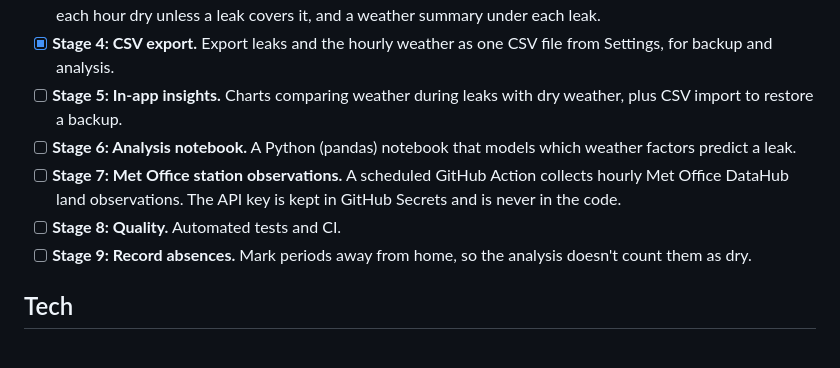
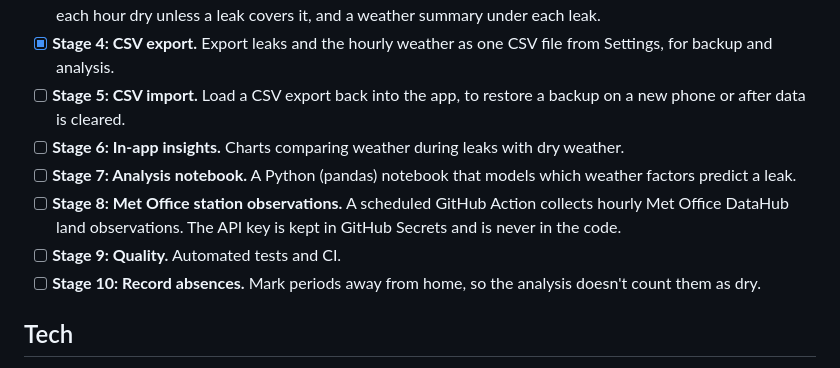
Before and after one commit to alexabbott00/LeakApp, a Markdown page: README.md, the part around the change. GitHub-like rendering.

Commit message:
Roadmap: CSV import becomes its own stage
CSV import (restoring a backup) is now Stage 5; in-app insights and the
later stages move down one.

Co-Authored-By: Claude Opus 5.5 <noreply@anthropic.com>

```diff
--- a/README.md
+++ b/README.md
@@ -55,15 +55,17 @@ The app is being built in stages. Each stage adds something usable.
       leak covers it, and a weather summary under each leak.
 - [x] **Stage 4: CSV export.** Export leaks and the hourly weather as one
       CSV file from Settings, for backup and analysis.
-- [ ] **Stage 5: In-app insights.** Charts comparing weather during leaks
-      with dry weather, plus CSV import to restore a backup.
-- [ ] **Stage 6: Analysis notebook.** A Python (pandas) notebook that models
+- [ ] **Stage 5: CSV import.** Load a CSV export back into the app, to
+      restore a backup on a new phone or after data is cleared.
+- [ ] **Stage 6: In-app insights.** Charts comparing weather during leaks
+      with dry weather.
+- [ ] **Stage 7: Analysis notebook.** A Python (pandas) notebook that models
       which weather factors predict a leak.
-- [ ] **Stage 7: Met Office station observations.** A scheduled GitHub
+- [ ] **Stage 8: Met Office station observations.** A scheduled GitHub
       Action collects hourly Met Office DataHub land observations. The API
       key is kept in GitHub Secrets and is never in the code.
-- [ ] **Stage 8: Quality.** Automated tests and CI.
-- [ ] **Stage 9: Record absences.** Mark periods away from home, so the
+- [ ] **Stage 9: Quality.** Automated tests and CI.
+- [ ] **Stage 10: Record absences.** Mark periods away from home, so the
       analysis doesn't count them as dry.
 
 ## Tech
```
